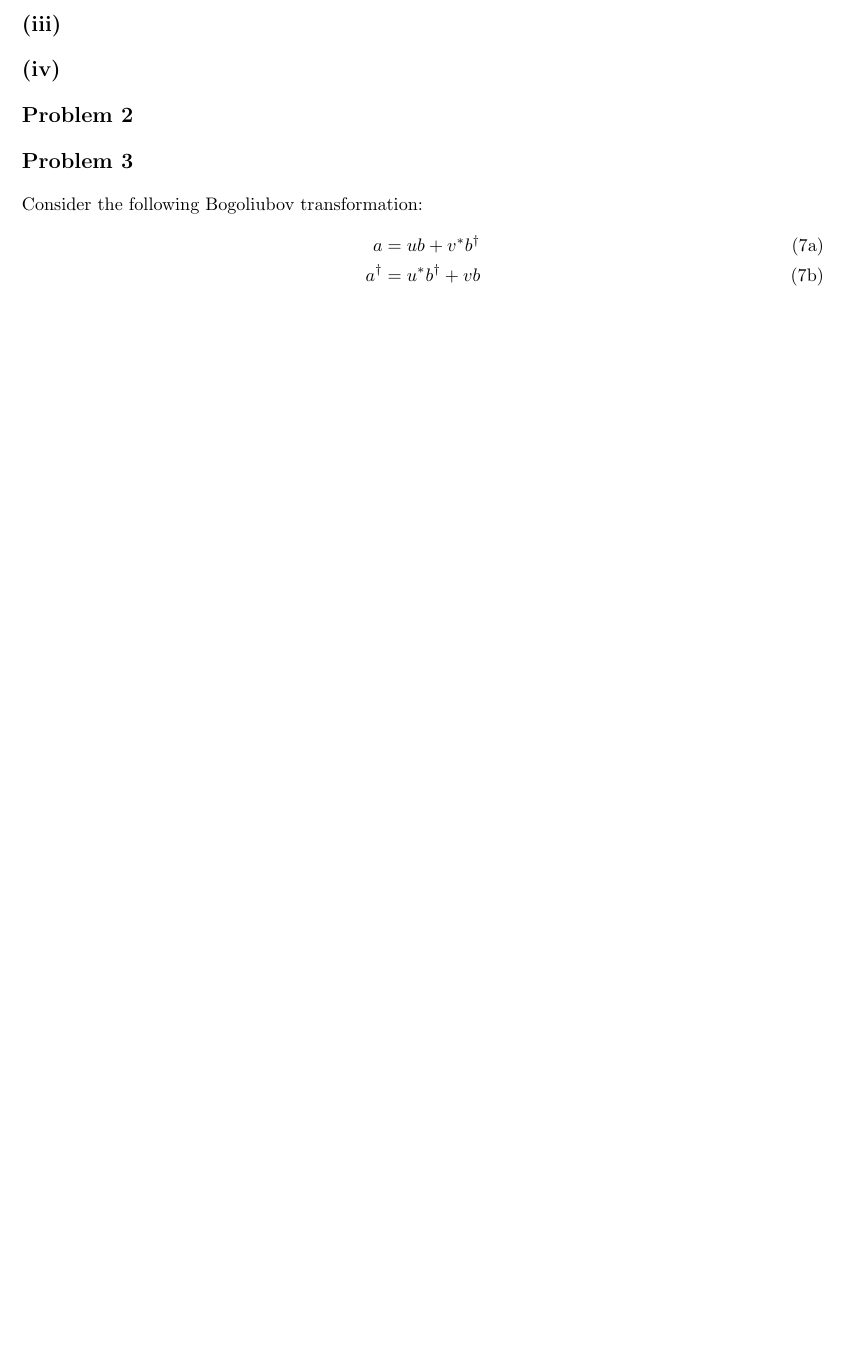
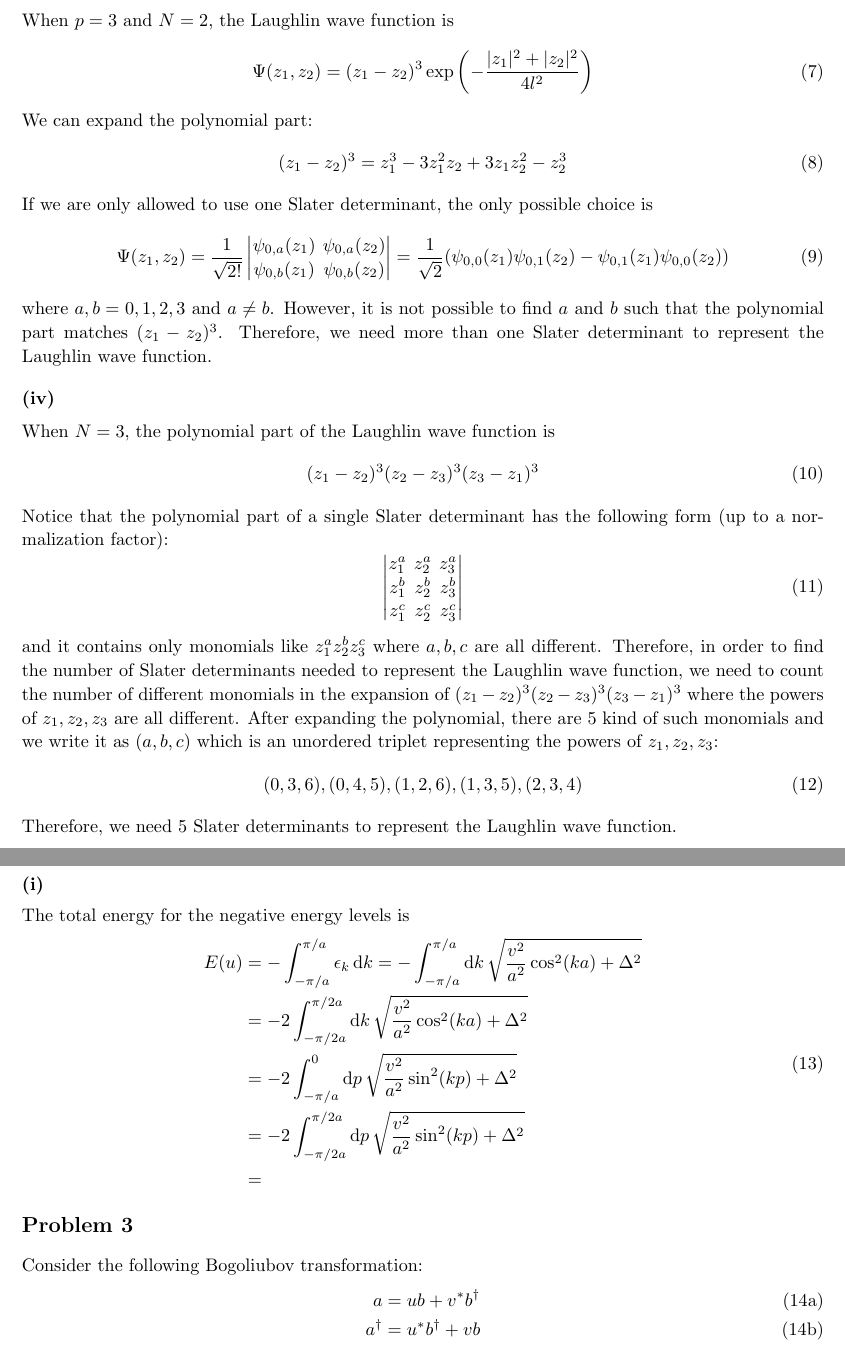
Before and after one commit to Zhou-Shangjie/PHYS664, a LaTeX problem sheet (hw1/hw1.tex): part of page 2 of 3 before the commit and two parts of pages 2 and 3 of 4 after it, the two joined at a grey line, cut at the place of the change, the shorter picture padded with empty space. Compiled offline with pdfLaTeX.

Commit message:
hw1 update

```diff
--- a/hw1/hw1.tex
+++ b/hw1/hw1.tex
@@ -60,11 +60,61 @@ and it can be written as a Slater determinant:
 \end{equation}
 where $\psi_{0,m}(z)=\frac{1}{\sqrt{2\pi 2^m m! l^{2}}}\left(\frac{z}{l}\right)^m\exp(-|z|^2/4l^2)$ is the single-particle wave function in the lowest Landau level with angular momentum $m$.
 
-\section*{(iii)}
+\vfill
 
-\section*{(iv)}
+\subsection*{(iii)}
+When $p=3$ and $N=2$, the Laughlin wave function is
+\begin{equation}
+    \Psi(z_1,z_2)=(z_1-z_2)^3\exp\left(-\frac{|z_1|^2+|z_2|^2}{4l^2}\right)
+\end{equation}
+We can expand the polynomial part:
+\begin{equation}
+    (z_1-z_2)^3=z_1^3-3z_1^2z_2+3z_1z_2^2-z_2^3
+\end{equation}
+If we are only allowed to use one Slater determinant, the only possible choice is
+\begin{equation}
+    \Psi(z_1,z_2)=\frac{1}{\sqrt{2!}}\begin{vmatrix}
+        \psi_{0,a}(z_1) & \psi_{0,a}(z_2)\\
+        \psi_{0,b}(z_1) & \psi_{0,b}(z_2)
+    \end{vmatrix}=\frac{1}{\sqrt{2}}(\psi_{0,0}(z_1)\psi_{0,1}(z_2)-\psi_{0,1}(z_1)\psi_{0,0}(z_2))
+\end{equation}
+where $a,b=0,1,2,3$ and $a\neq b$.
+However, it is not possible to find $a$ and $b$ such that the polynomial part matches $(z_1-z_2)^3$.
+Therefore, we need more than one Slater determinant to represent the Laughlin wave function.
+
+\subsection*{(iv)}
+When $N=3$, the polynomial part of the Laughlin wave function is
+\begin{equation}
+    (z_1-z_2)^3(z_2-z_3)^3(z_3-z_1)^3
+\end{equation}
+Notice that the polynomial part of a single Slater determinant has the following form (up to a normalization factor):
+\begin{equation}
+    \begin{vmatrix}
+        z_1^{a} & z_2^{a} & z_3^{a}\\
+        z_1^{b} & z_2^{b} & z_3^{b}\\
+        z_1^{c} & z_2^{c} & z_3^{c}
+    \end{vmatrix}
+\end{equation}
+and it contains only monomials like $z_1^{a}z_2^{b}z_3^{c}$ where $a,b,c$ are all different.
+Therefore, in order to find the number of Slater determinants needed to represent the Laughlin wave function, we need to count the number of different monomials in the expansion of $(z_1-z_2)^3(z_2-z_3)^3(z_3-z_1)^3$ where the powers of $z_1,z_2,z_3$ are all different.
+After expanding the polynomial, there are 5 kind of such monomials and we write it as $(a,b,c)$ which is an unordered triplet representing the powers of $z_1,z_2,z_3$:
+\begin{equation}
+    (0,3,6), (0,4,5), (1,2,6), (1,3,5), (2,3,4)
+\end{equation}
+Therefore, we need 5 Slater determinants to represent the Laughlin wave function.
 
 \section*{Problem 2}
+\subsection*{(i)}
+The total energy for the negative energy levels is
+\begin{equation}
+    \begin{split}
+        E(u)&=-\int_{-\pi/a}^{\pi/a}\epsilon_k \dd{k}=-\int_{-\pi/a}^{\pi/a} \dd{k}\sqrt{\frac{v^2}{a^2}\cos[2](ka)+\Delta^2}\\
+            &=-2\int_{-\pi/2a}^{\pi/2a} \dd{k}\sqrt{\frac{v^2}{a^2}\cos[2](ka)+\Delta^2}\\
+            &=-2\int_{-\pi/a}^{0}\dd{p}\sqrt{\frac{v^2}{a^2}\sin[2](kp)+\Delta^2}\\
+            &=-2\int_{-\pi/2a}^{\pi/2a}\dd{p}\sqrt{\frac{v^2}{a^2}\sin[2](kp)+\Delta^2}\\
+            &=
+    \end{split}
+\end{equation}
 
 
 \section*{Problem 3}
```
